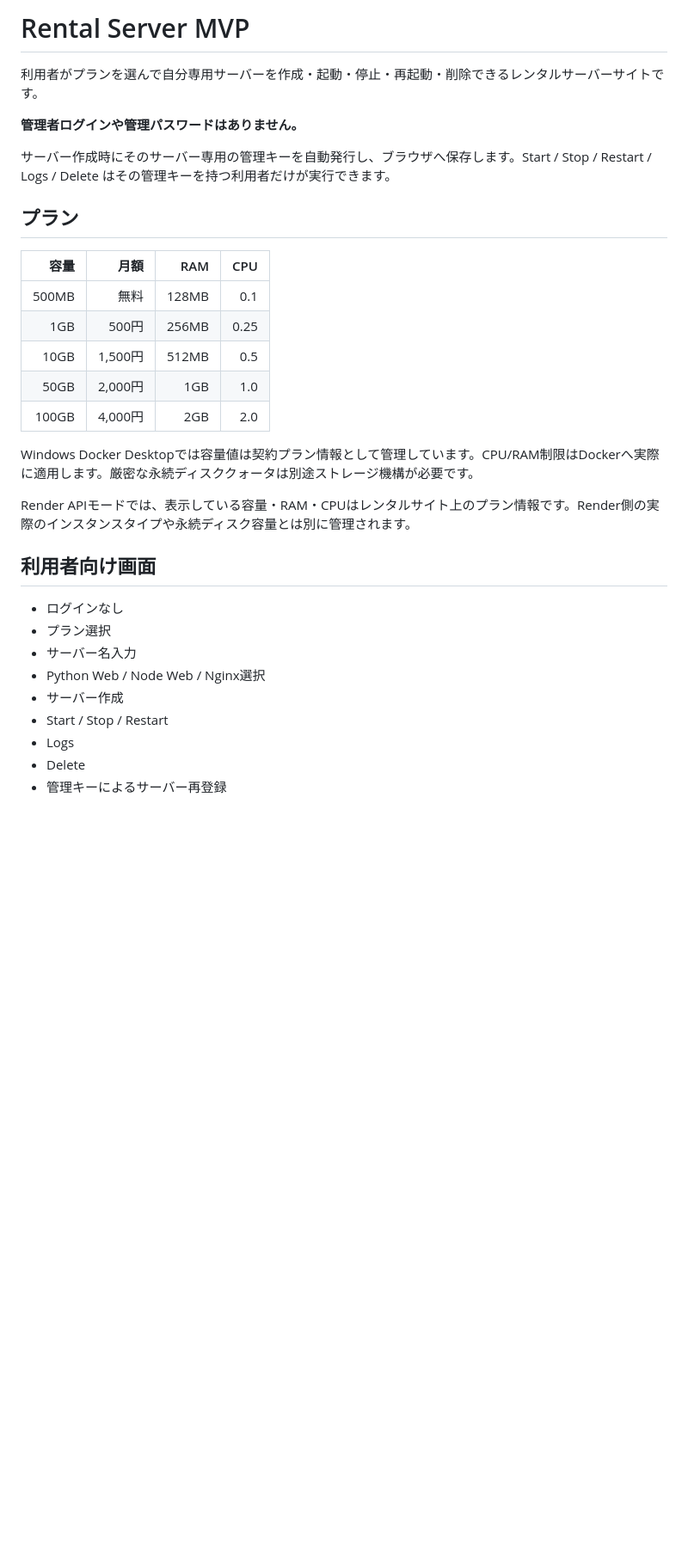
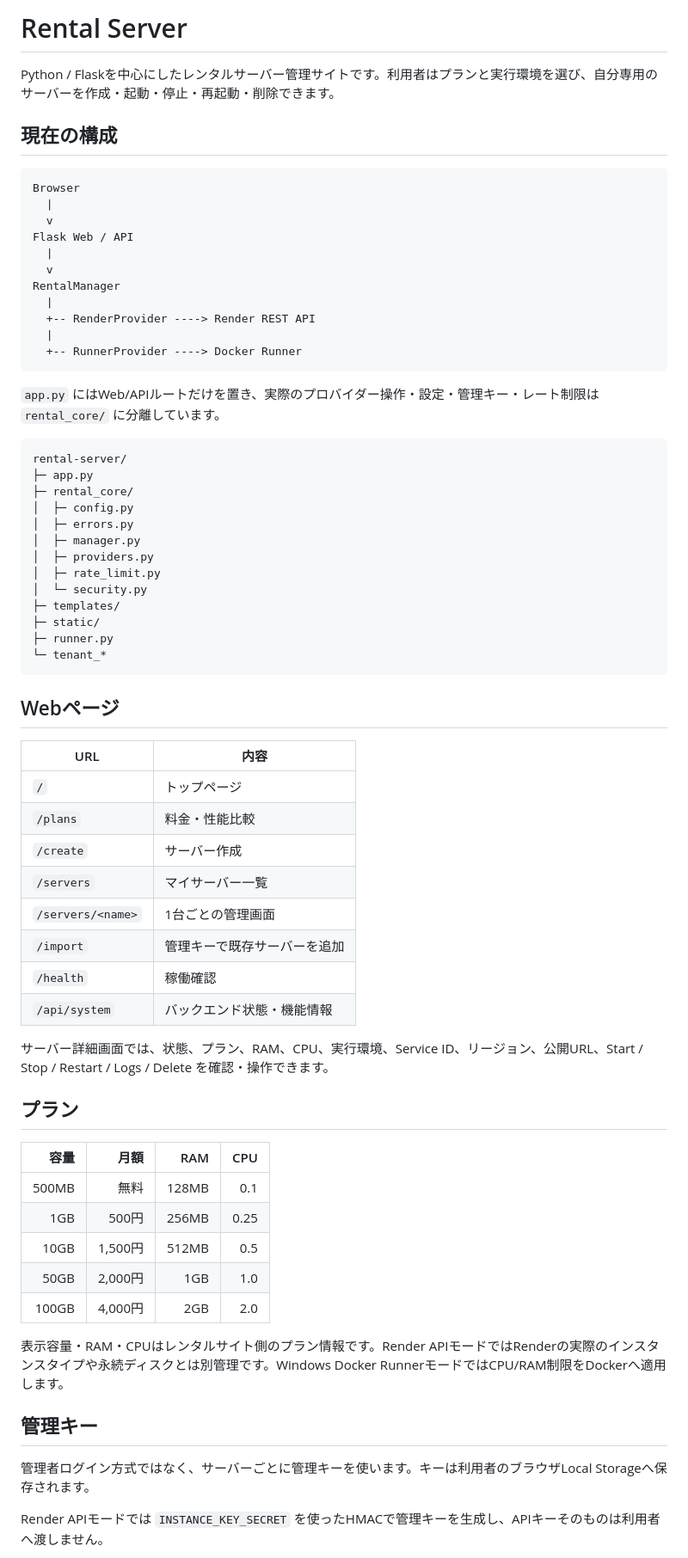
Before and after one commit to ritsu1000000-maker/sandbox, a Markdown page: rental-server/README.md, the part around one of its changes. Shown at 86% size. Rendered like a GitHub page; blank space fills up the shorter version.

Commit message:
Document production-style rental server architecture

````diff
--- a/rental-server/README.md
+++ b/rental-server/README.md
@@ -1,10 +1,55 @@
-# Rental Server MVP
+# Rental Server
 
-利用者がプランを選んで自分専用サーバーを作成・起動・停止・再起動・削除できるレンタルサーバーサイトです。
+Python / Flaskを中心にしたレンタルサーバー管理サイトです。利用者はプランと実行環境を選び、自分専用のサーバーを作成・起動・停止・再起動・削除できます。
 
-**管理者ログインや管理パスワードはありません。**
+## 現在の構成
 
-サーバー作成時にそのサーバー専用の管理キーを自動発行し、ブラウザへ保存します。Start / Stop / Restart / Logs / Delete はその管理キーを持つ利用者だけが実行できます。
+```text
+Browser
+  |
+  v
+Flask Web / API
+  |
+  v
+RentalManager
+  |
+  +-- RenderProvider ----> Render REST API
+  |
+  +-- RunnerProvider ----> Docker Runner
+```
+
+`app.py` にはWeb/APIルートだけを置き、実際のプロバイダー操作・設定・管理キー・レート制限は `rental_core/` に分離しています。
+
+```text
+rental-server/
+├─ app.py
+├─ rental_core/
+│  ├─ config.py
+│  ├─ errors.py
+│  ├─ manager.py
+│  ├─ providers.py
+│  ├─ rate_limit.py
+│  └─ security.py
+├─ templates/
+├─ static/
+├─ runner.py
+└─ tenant_*
+```
+
+## Webページ
+
+| URL | 内容 |
+| --- | --- |
+| `/` | トップページ |
+| `/plans` | 料金・性能比較 |
+| `/create` | サーバー作成 |
+| `/servers` | マイサーバー一覧 |
+| `/servers/<name>` | 1台ごとの管理画面 |
+| `/import` | 管理キーで既存サーバーを追加 |
+| `/health` | 稼働確認 |
+| `/api/system` | バックエンド状態・機能情報 |
+
+サーバー詳細画面では、状態、プラン、RAM、CPU、実行環境、Service ID、リージョン、公開URL、Start / Stop / Restart / Logs / Delete を確認・操作できます。
 
 ## プラン
 
@@ -16,19 +61,11 @@
 | 50GB | 2,000円 | 1GB | 1.0 |
 | 100GB | 4,000円 | 2GB | 2.0 |
 
-Windows Docker Desktopでは容量値は契約プラン情報として管理しています。CPU/RAM制限はDockerへ実際に適用します。厳密な永続ディスククォータは別途ストレージ機構が必要です。
+表示容量・RAM・CPUはレンタルサイト側のプラン情報です。Render APIモードではRenderの実際のインスタンスタイプや永続ディスクとは別管理です。Windows Docker RunnerモードではCPU/RAM制限をDockerへ適用します。
 
-Render APIモードでは、表示している容量・RAM・CPUはレンタルサイト上のプラン情報です。Render側の実際のインスタンスタイプや永続ディスク容量とは別に管理されます。
+## 管理キー
 
-## 利用者向け画面
+管理者ログイン方式ではなく、サーバーごとに管理キーを使います。キーは利用者のブラウザLocal Storageへ保存されます。
 
-- ログインなし
-- プラン選択
-- サーバー名入力
-- Python Web / Node Web / Nginx選択
-- サーバー作成
-- Start / Stop / Restart
-- Logs
-- Delete
-- 管理キーによるサーバー再登録
+Render APIモードでは `INSTANCE_KEY_SECRET` を使ったHMACで管理キーを生成し、APIキーそのものは利用者へ渡しません。
 
````
Also changed, not shown: other parts of rental-server/README.md (+36 -90 lines).
